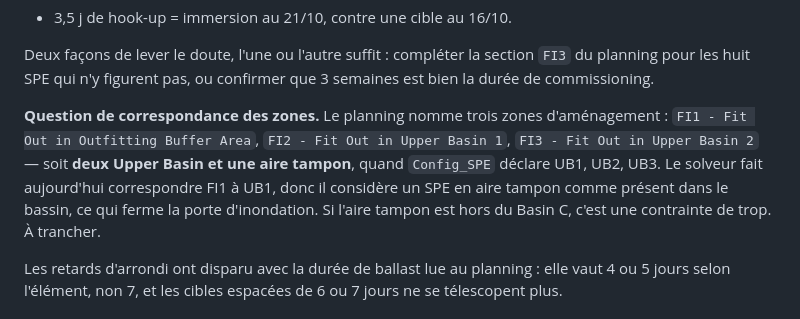
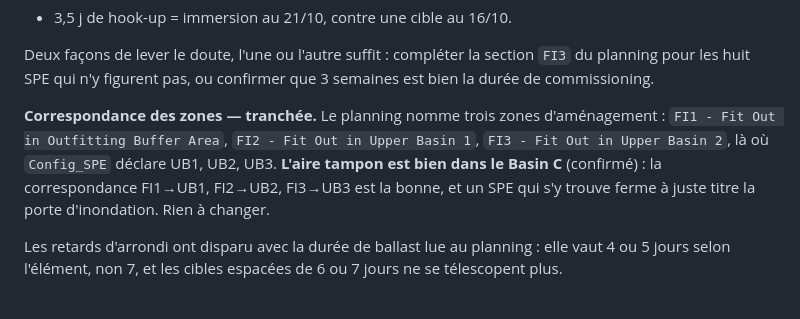
Before and after one commit to giffardq-a11y/taf, a Markdown page: SUITE.md, the part around the change. Rendered like a GitHub page.

Commit message:
Confirm the buffer area sits inside the basin
FI1, the outfitting buffer area, is part of Basin C, so mapping it to UB1
is right and a SPE sitting there does close the flooding gate. The
question is settled and the code already behaves this way — documented in
both the rules and the handover note so it is not reopened.

Co-Authored-By: Claude Opus 5 <noreply@anthropic.com>
Claude-Session: https://claude.ai/code/session_01JxcYV95vz37xCAiuKvB8Ai

```diff
--- a/SUITE.md
+++ b/SUITE.md
@@ -49,12 +49,11 @@ Deux façons de lever le doute, l'une ou l'autre suffit : compléter la section
 planning pour les huit SPE qui n'y figurent pas, ou confirmer que 3 semaines est bien la
 durée de commissioning.
 
-**Question de correspondance des zones.** Le planning nomme trois zones d'aménagement :
+**Correspondance des zones — tranchée.** Le planning nomme trois zones d'aménagement :
 `FI1 - Fit Out in Outfitting Buffer Area`, `FI2 - Fit Out in Upper Basin 1`,
-`FI3 - Fit Out in Upper Basin 2` — soit **deux Upper Basin et une aire tampon**, quand
-`Config_SPE` déclare UB1, UB2, UB3. Le solveur fait aujourd'hui correspondre FI1 à UB1, donc
-il considère un SPE en aire tampon comme présent dans le bassin, ce qui ferme la porte
-d'inondation. Si l'aire tampon est hors du Basin C, c'est une contrainte de trop. À trancher.
+`FI3 - Fit Out in Upper Basin 2`, là où `Config_SPE` déclare UB1, UB2, UB3. **L'aire tampon
+est bien dans le Basin C** (confirmé) : la correspondance FI1→UB1, FI2→UB2, FI3→UB3 est la
+bonne, et un SPE qui s'y trouve ferme à juste titre la porte d'inondation. Rien à changer.
 
 Les retards d'arrondi ont disparu avec la durée de ballast lue au planning : elle vaut 4 ou
 5 jours selon l'élément, non 7, et les cibles espacées de 6 ou 7 jours ne se télescopent plus.
```
Also changed, not shown: README.md (+5 -0 lines).
